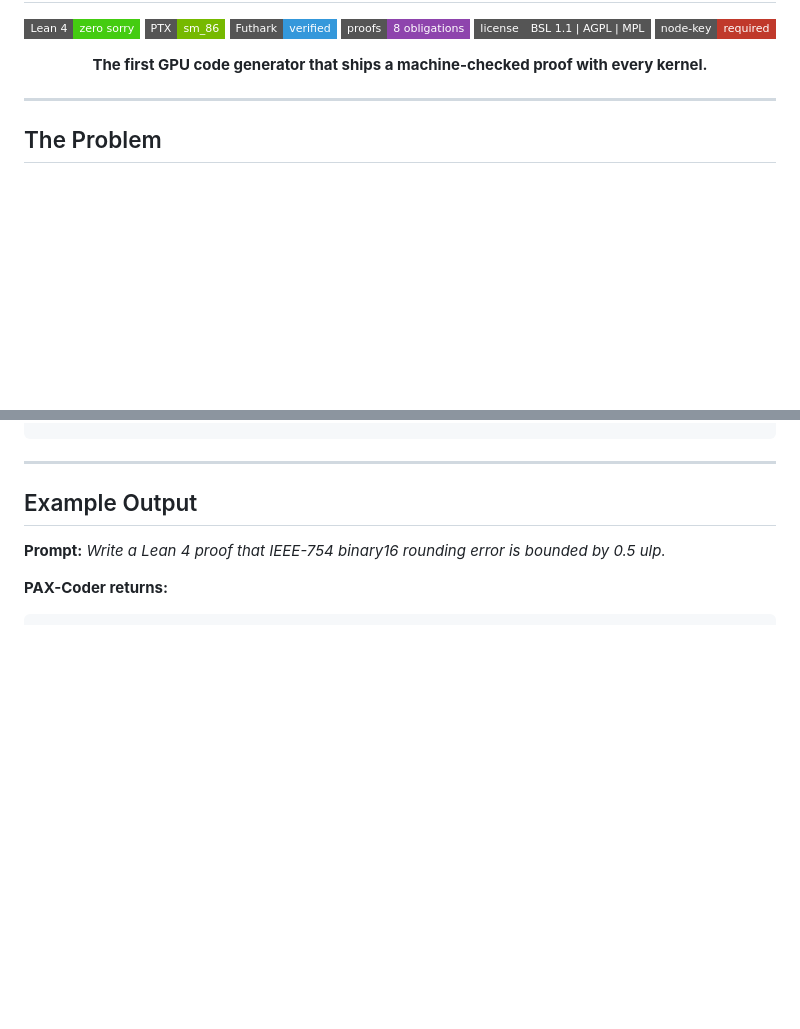
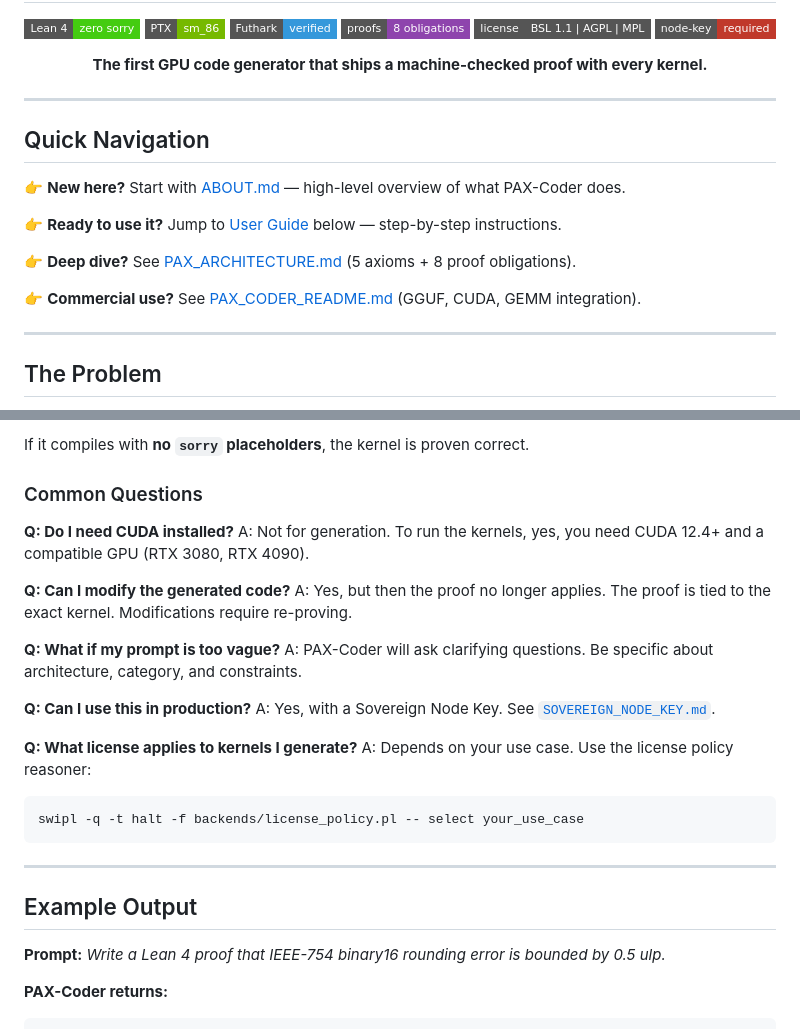
Before and after one commit to SNAPKITTYWEST/pax-coder, a Markdown page: README.md, 2 parts joined by grey strips. Rendered like a GitHub page; badges without logos; blank space fills up the shorter version.

````diff
--- a/README.md
+++ b/README.md
@@ -31,6 +31,18 @@ datasets:
 <p align="center">
   <strong>The first GPU code generator that ships a machine-checked proof with every kernel.</strong>
 </p>
+
+---
+
+## Quick Navigation
+
+👉 **New here?** Start with [ABOUT.md](ABOUT.md) — high-level overview of what PAX-Coder does.
+
+👉 **Ready to use it?** Jump to [User Guide](#user-guide) below — step-by-step instructions.
+
+👉 **Deep dive?** See [PAX_ARCHITECTURE.md](docs/PAX_ARCHITECTURE.md) (5 axioms + 8 proof obligations).
+
+👉 **Commercial use?** See [PAX_CODER_README.md](PAX_CODER_README.md) (GGUF, CUDA, GEMM integration).
 
 ---
 
@@ -90,3 +249,23 @@ print(tokenizer.decode(out[0]))
+If it compiles with **no `sorry` placeholders**, the kernel is proven correct.
+
+### Common Questions
+
+**Q: Do I need CUDA installed?**
+A: Not for generation. To run the kernels, yes, you need CUDA 12.4+ and a compatible GPU (RTX 3080, RTX 4090).
+
+**Q: Can I modify the generated code?**
+A: Yes, but then the proof no longer applies. The proof is tied to the exact kernel. Modifications require re-proving.
+
+**Q: What if my prompt is too vague?**
+A: PAX-Coder will ask clarifying questions. Be specific about architecture, category, and constraints.
+
+**Q: Can I use this in production?**
+A: Yes, with a Sovereign Node Key. See [`SOVEREIGN_NODE_KEY.md`](SOVEREIGN_NODE_KEY.md).
+
+**Q: What license applies to kernels I generate?**
+A: Depends on your use case. Use the license policy reasoner:
+```bash
+swipl -q -t halt -f backends/license_policy.pl -- select your_use_case
 ```
 
 ---
````
Also changed, not shown: other parts of README.md (+147 -0 lines), ABOUT.md (added, +105 -0 lines).
